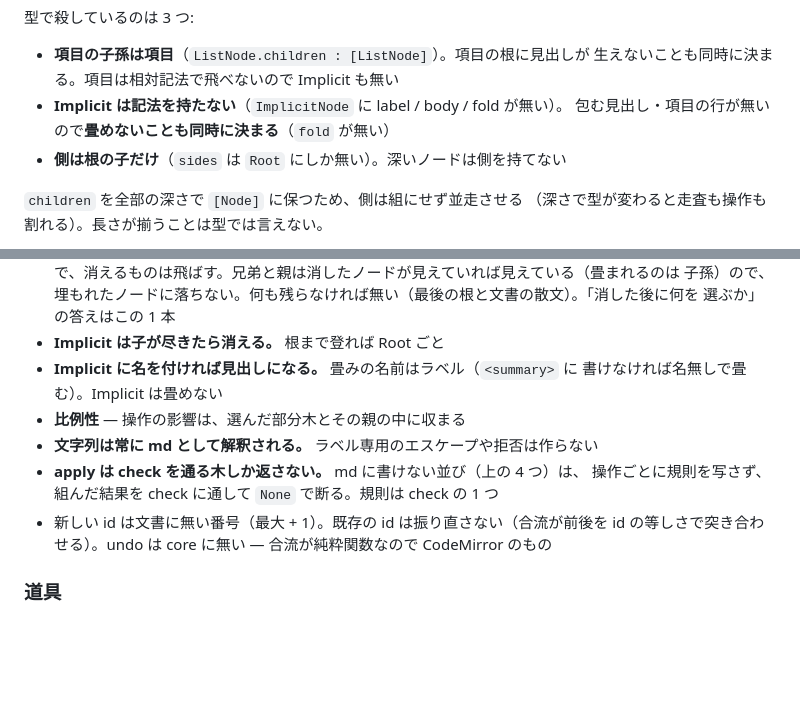
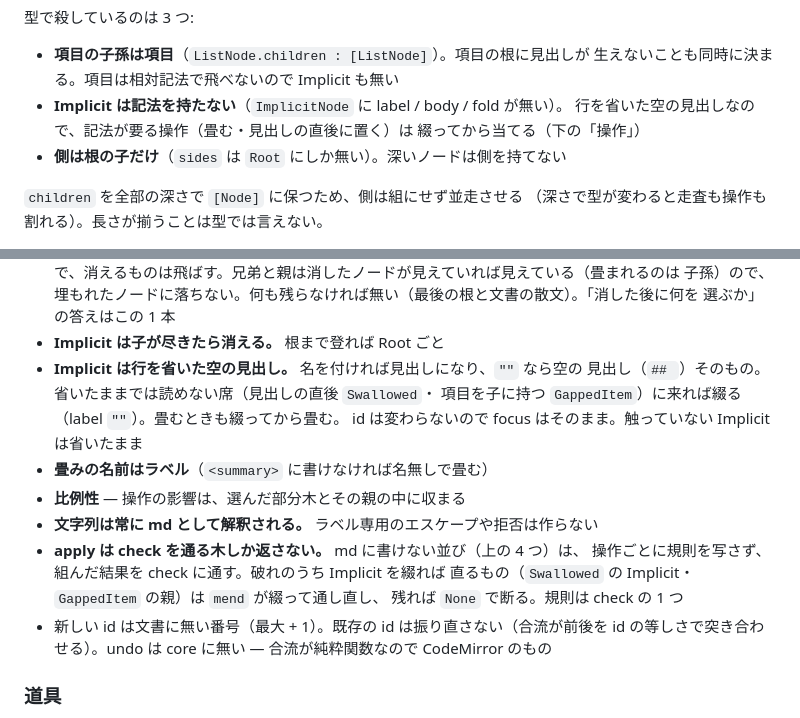
Before and after one commit to Project-Starlivia/mmm, a Markdown page: docs/core.md, 2 parts joined by grey strips. Drawn GitHub-style; blank space fills up the shorter version.

Commit message:
docs: 📝 #100 Implicit を「行を省いた空の見出し」と決める (#101)
省いたままでは読めない席へ動かせば綴る。畳むときも綴ってから畳む。
spec.md の「描画にも出ず、反転もできない」は実装と食い違っていたので直す。

Co-authored-by: Claude Fable 5.1 <noreply@anthropic.com>

```diff
--- a/docs/core.md
+++ b/docs/core.md
@@ -40,7 +40,8 @@ Content = Image | Link | Code | Svg         // 解釈の包みは無い
 - **項目の子孫は項目**（`ListNode.children : [ListNode]`）。項目の根に見出しが
   生えないことも同時に決まる。項目は相対記法で飛べないので Implicit も無い
 - **Implicit は記法を持たない**（`ImplicitNode` に label / body / fold が無い）。
-  包む見出し・項目の行が無いので**畳めないことも同時に決まる**（`fold` が無い）
+  行を省いた空の見出しなので、記法が要る操作（畳む・見出しの直後に置く）は
+  綴ってから当てる（下の「操作」）
 - **側は根の子だけ**（`sides` は `Root` にしか無い）。深いノードは側を持てない
 
 `children` を全部の深さで `[Node]` に保つため、側は組にせず並走させる
@@ -306,12 +307,17 @@ Done = { doc, focus: Int? }       // 操作後の木と、そこで選ぶべき
   子孫）ので、埋もれたノードに落ちない。何も残らなければ無い（最後の根と文書の散文）。「消した後に何を
   選ぶか」の答えはこの 1 本
 - **Implicit は子が尽きたら消える。** 根まで登れば Root ごと
-- **Implicit に名を付ければ見出しになる。** 畳みの名前はラベル（`<summary>` に
-  書けなければ名無しで畳む）。Implicit は畳めない
+- **Implicit は行を省いた空の見出し。** 名を付ければ見出しになり、`""` なら空の
+  見出し（`## `）そのもの。省いたままでは読めない席（見出しの直後 `Swallowed`・
+  項目を子に持つ `GappedItem`）に来れば綴る（label `""`）。畳むときも綴ってから畳む。
+  id は変わらないので focus はそのまま。触っていない Implicit は省いたまま
+- **畳みの名前はラベル**（`<summary>` に書けなければ名無しで畳む）
 - **比例性** — 操作の影響は、選んだ部分木とその親の中に収まる
 - **文字列は常に md として解釈される。** ラベル専用のエスケープや拒否は作らない
 - **apply は check を通る木しか返さない。** md に書けない並び（上の 4 つ）は、
-  操作ごとに規則を写さず、組んだ結果を check に通して `None` で断る。規則は check の 1 つ
+  操作ごとに規則を写さず、組んだ結果を check に通す。破れのうち Implicit を綴れば
+  直るもの（`Swallowed` の Implicit・`GappedItem` の親）は `mend` が綴って通し直し、
+  残れば `None` で断る。規則は check の 1 つ
 - 新しい id は文書に無い番号（最大 + 1）。既存の id は振り直さない（合流が前後を
   id の等しさで突き合わせる）。undo は core に無い — 合流が純粋関数なので
   CodeMirror のもの
```
Also changed, not shown: docs/spec.md (+4 -2 lines).
